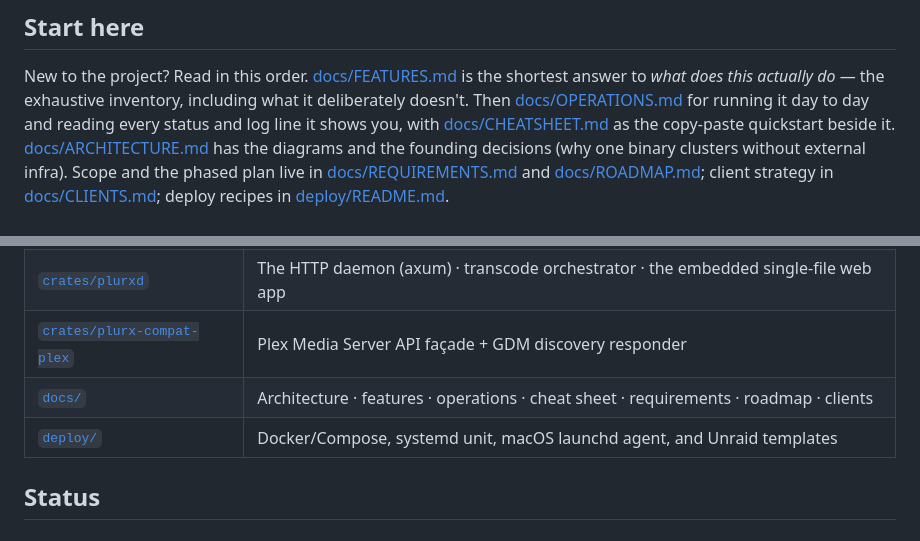
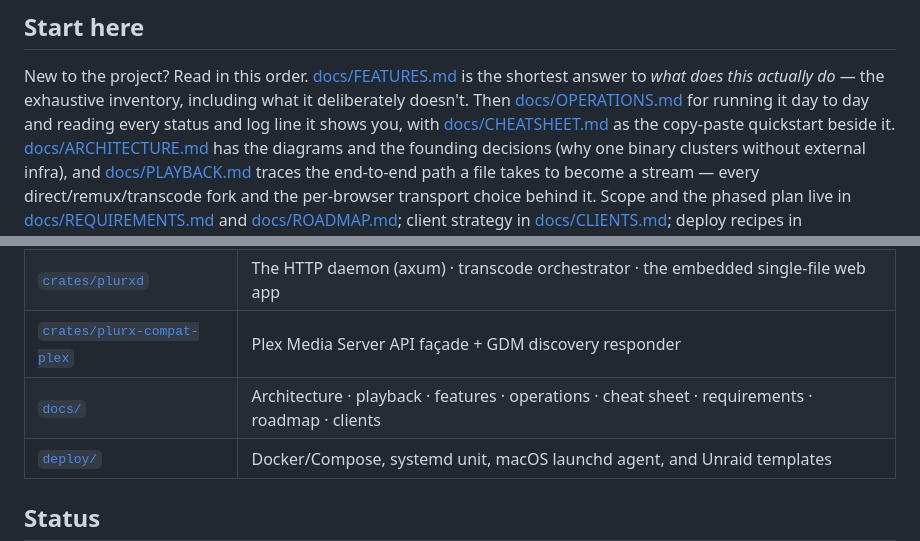
Before and after one commit to pjunod/plurx, a Markdown page: README.md, 2 parts joined by grey strips. Rendered like a GitHub page.

```diff
--- a/README.md
+++ b/README.md
@@ -26,7 +26,10 @@ including what it deliberately doesn't. Then [docs/OPERATIONS.md](docs/OPERATION
 for running it day to day and reading every status and log line it shows you, with
 [docs/CHEATSHEET.md](docs/CHEATSHEET.md) as the copy-paste quickstart beside it.
 [docs/ARCHITECTURE.md](docs/ARCHITECTURE.md) has the diagrams and the founding
-decisions (why one binary clusters without external infra). Scope and the phased
+decisions (why one binary clusters without external infra), and
+[docs/PLAYBACK.md](docs/PLAYBACK.md) traces the end-to-end path a file takes to
+become a stream — every direct/remux/transcode fork and the per-browser
+transport choice behind it. Scope and the phased
 plan live in [docs/REQUIREMENTS.md](docs/REQUIREMENTS.md) and
 [docs/ROADMAP.md](docs/ROADMAP.md); client strategy in
 [docs/CLIENTS.md](docs/CLIENTS.md); deploy recipes in
@@ -194,7 +197,7 @@ live, filterable log viewer. Full guide: [docs/OPERATIONS.md](docs/OPERATIONS.md
 | [`crates/plurx-core`](crates/plurx-core) | Domain model · the `Store` trait · scanner · metadata agents · playback decision engine |
 | [`crates/plurxd`](crates/plurxd) | The HTTP daemon (axum) · transcode orchestrator · the embedded single-file web app |
 | [`crates/plurx-compat-plex`](crates/plurx-compat-plex) | Plex Media Server API façade + GDM discovery responder |
-| [`docs/`](docs) | Architecture · features · operations · cheat sheet · requirements · roadmap · clients |
+| [`docs/`](docs) | Architecture · playback · features · operations · cheat sheet · requirements · roadmap · clients |
 | [`deploy/`](deploy) | Docker/Compose, systemd unit, macOS launchd agent, and Unraid templates |
 
 ## Status
```
Also changed, not shown: docs/ARCHITECTURE.md (+5 -0 lines), docs/PLAYBACK.md (added, +252 -0 lines).
